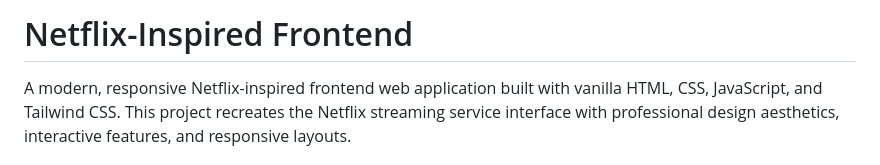
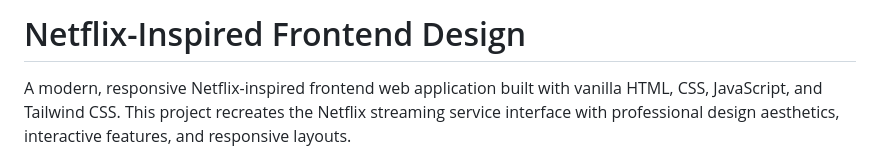
Before and after one commit to guruvardhan-tech-village/Frontend-am, a Markdown page: README.md, the part around the change. Drawn GitHub-style.

```diff
--- a/README.md
+++ b/README.md
@@ -1,4 +1,4 @@
-# Netflix-Inspired Frontend
+# Netflix-Inspired Frontend Design
 
 A modern, responsive Netflix-inspired frontend web application built with vanilla HTML, CSS, JavaScript, and Tailwind CSS. This project recreates the Netflix streaming service interface with professional design aesthetics, interactive features, and responsive layouts.
 
```
